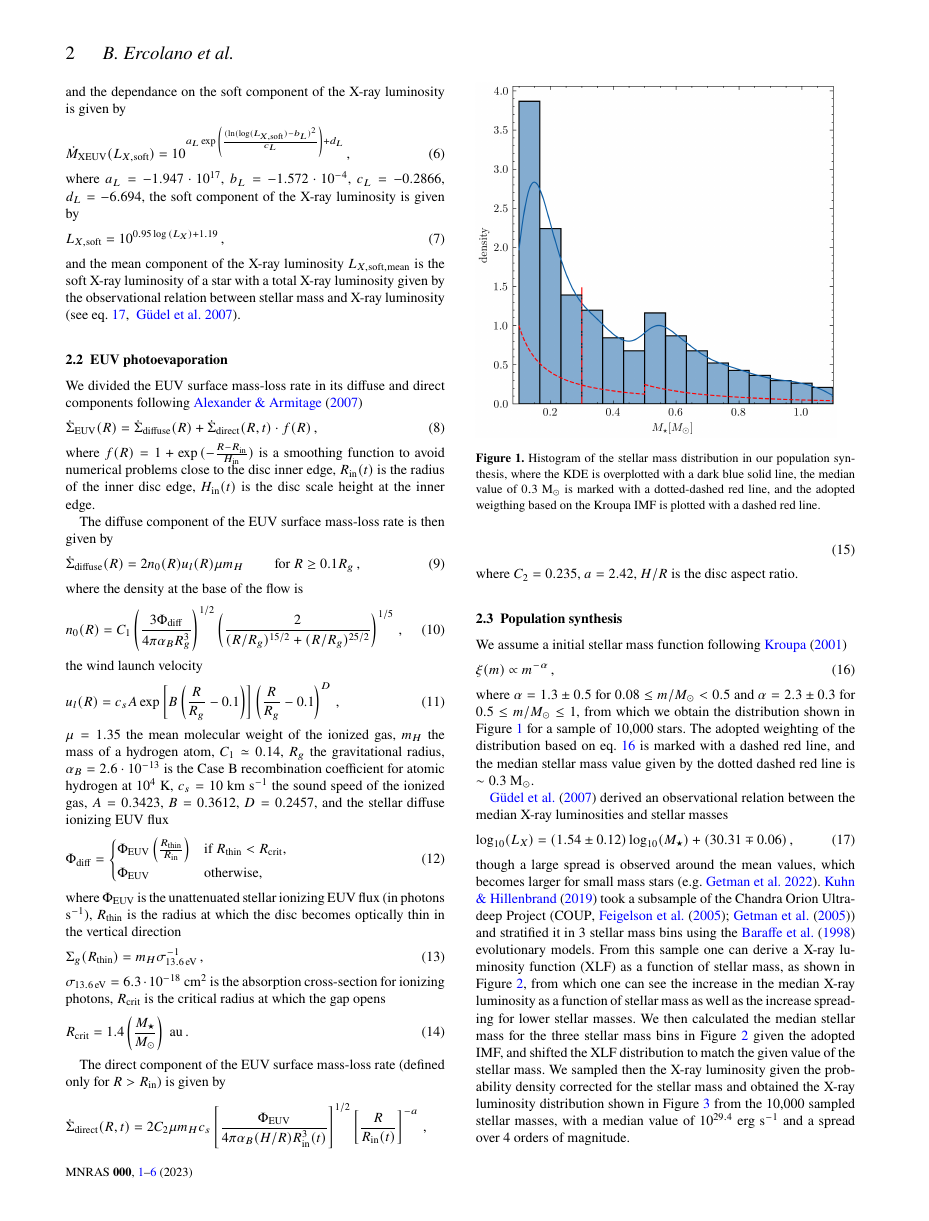
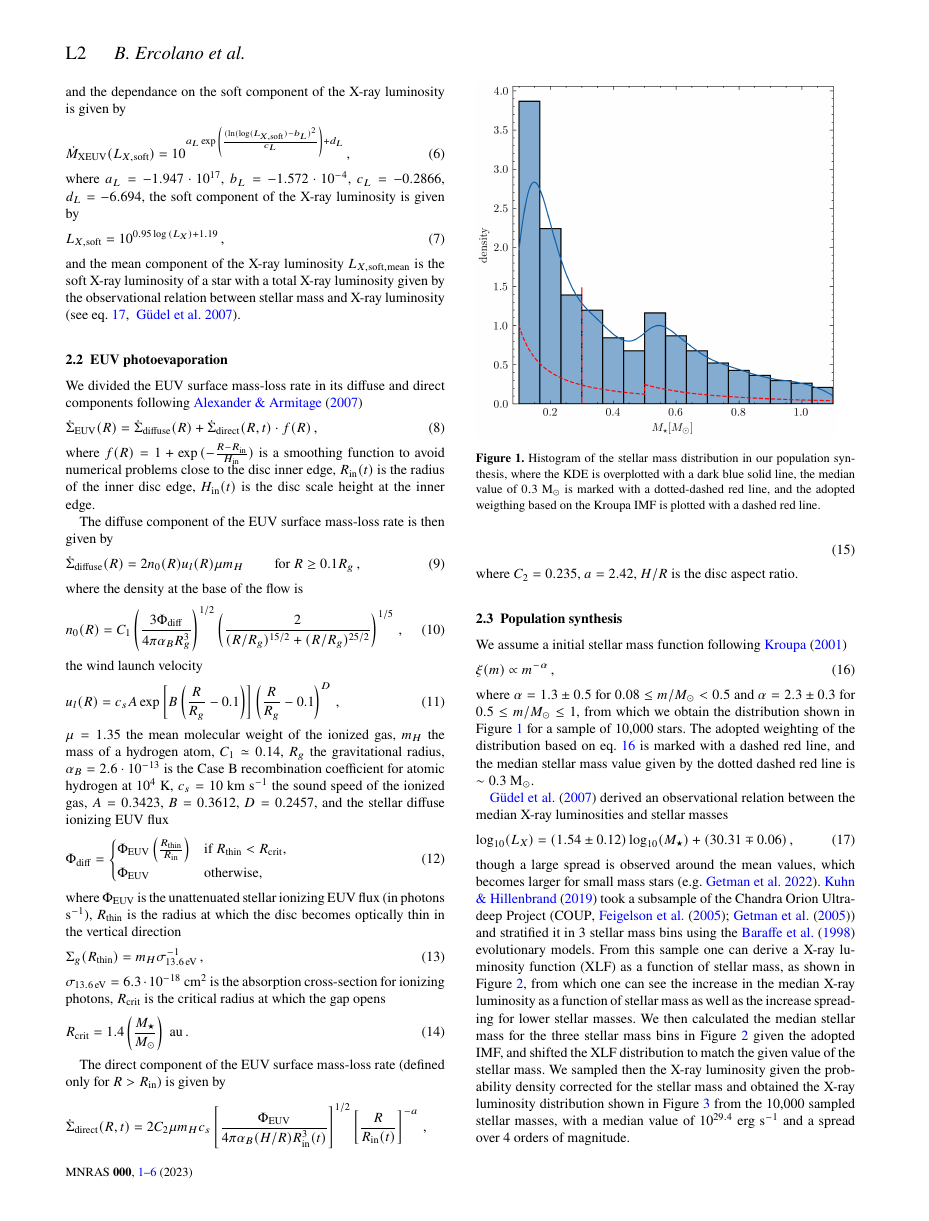
Before and after one commit to GiovanniPicogna/low-accretors, a LaTeX paper (main.tex): page 2 of 7. Compiled offline with pdfLaTeX; a LaTeX package or settings file that is missing is left out.

Commit message:
letter style added

```diff
--- a/main.tex
+++ b/main.tex
@@ -21,7 +21,7 @@
 
 %%%%%%%%%%%%%%%%%%%%%%%%%%%%%%%%%%%%%%%%%%%%%%%%%%
 % Basic setup. Most papers should leave these options alone.
-\documentclass[fleqn,usenatbib]{mnras}
+\documentclass[fleqn,usenatbib,letters]{mnras}
 
 % MNRAS is set in Times font. If you don't have this installed (most LaTeX
 % installations will be fine) or prefer the old Computer Modern fonts, comment
```
Also changed, not shown: 1 other file.
